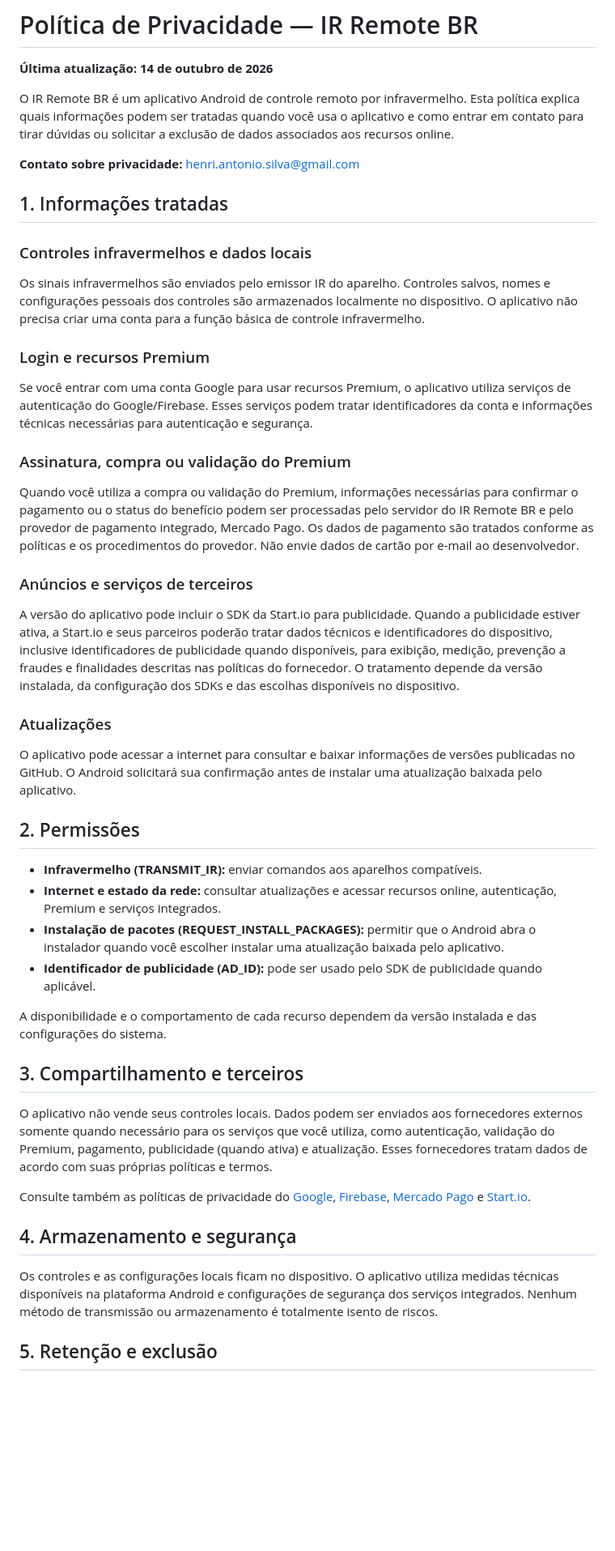
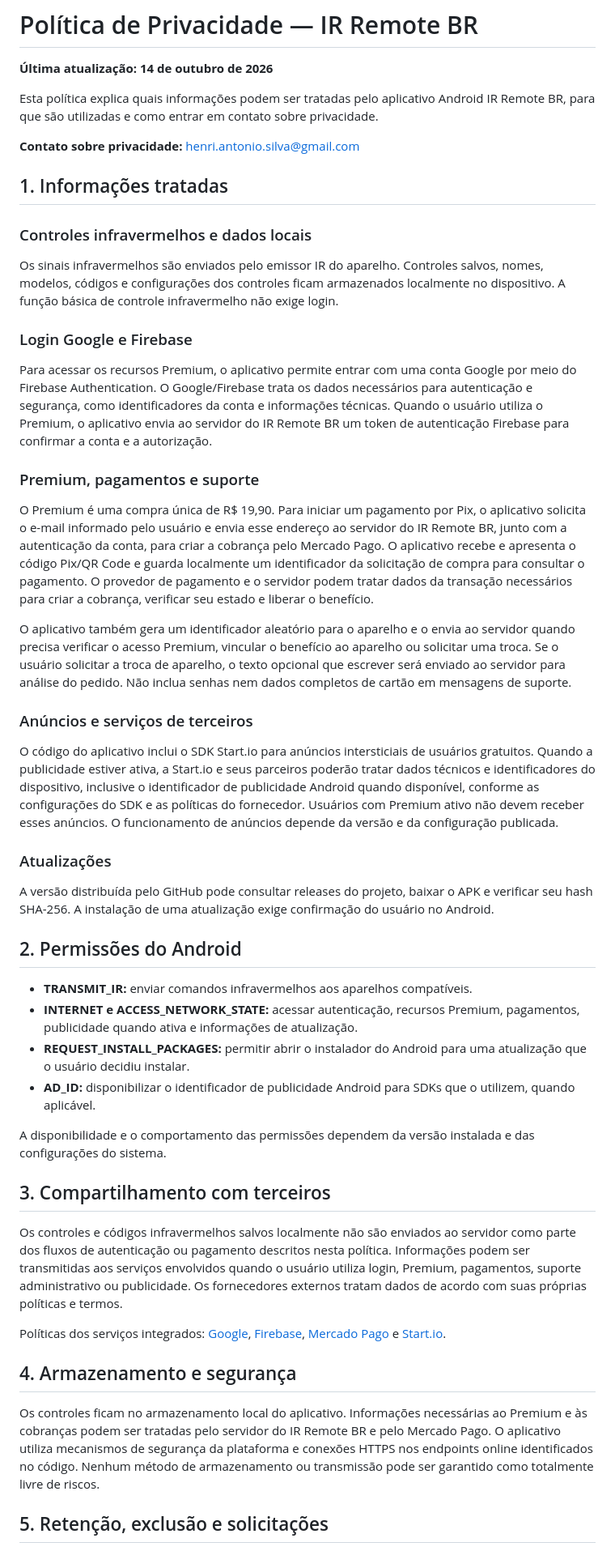
Before and after one commit to tryonBrasil/PhilipsRemoteSemAds, a Markdown page: PRIVACY.md, the part around one of its changes. Shown at 81% size. GitHub-like rendering; blank space fills up the shorter version.

Commit message:
docs: detalha dados tratados pelo Premium e pagamentos

```diff
--- a/PRIVACY.md
+++ b/PRIVACY.md
@@ -2,45 +2,47 @@
 
 **Última atualização: 14 de outubro de 2026**
 
-O IR Remote BR é um aplicativo Android de controle remoto por infravermelho. Esta política explica quais informações podem ser tratadas quando você usa o aplicativo e como entrar em contato para tirar dúvidas ou solicitar a exclusão de dados associados aos recursos online.
+Esta política explica quais informações podem ser tratadas pelo aplicativo Android IR Remote BR, para que são utilizadas e como entrar em contato sobre privacidade.
 
 **Contato sobre privacidade:** [henri.antonio.silva@gmail.com](mailto:henri.antonio.silva@gmail.com)
 
 ## 1. Informações tratadas
 
 ### Controles infravermelhos e dados locais
-Os sinais infravermelhos são enviados pelo emissor IR do aparelho. Controles salvos, nomes e configurações pessoais dos controles são armazenados localmente no dispositivo. O aplicativo não precisa criar uma conta para a função básica de controle infravermelho.
+Os sinais infravermelhos são enviados pelo emissor IR do aparelho. Controles salvos, nomes, modelos, códigos e configurações dos controles ficam armazenados localmente no dispositivo. A função básica de controle infravermelho não exige login.
 
-### Login e recursos Premium
-Se você entrar com uma conta Google para usar recursos Premium, o aplicativo utiliza serviços de autenticação do Google/Firebase. Esses serviços podem tratar identificadores da conta e informações técnicas necessárias para autenticação e segurança.
+### Login Google e Firebase
+Para acessar os recursos Premium, o aplicativo permite entrar com uma conta Google por meio do Firebase Authentication. O Google/Firebase trata os dados necessários para autenticação e segurança, como identificadores da conta e informações técnicas. Quando o usuário utiliza o Premium, o aplicativo envia ao servidor do IR Remote BR um token de autenticação Firebase para confirmar a conta e a autorização.
 
-### Assinatura, compra ou validação do Premium
-Quando você utiliza a compra ou validação do Premium, informações necessárias para confirmar o pagamento ou o status do benefício podem ser processadas pelo servidor do IR Remote BR e pelo provedor de pagamento integrado, Mercado Pago. Os dados de pagamento são tratados conforme as políticas e os procedimentos do provedor. Não envie dados de cartão por e-mail ao desenvolvedor.
+### Premium, pagamentos e suporte
+O Premium é uma compra única de R$ 19,90. Para iniciar um pagamento por Pix, o aplicativo solicita o e-mail informado pelo usuário e envia esse endereço ao servidor do IR Remote BR, junto com a autenticação da conta, para criar a cobrança pelo Mercado Pago. O aplicativo recebe e apresenta o código Pix/QR Code e guarda localmente um identificador da solicitação de compra para consultar o pagamento. O provedor de pagamento e o servidor podem tratar dados da transação necessários para criar a cobrança, verificar seu estado e liberar o benefício.
+
+O aplicativo também gera um identificador aleatório para o aparelho e o envia ao servidor quando precisa verificar o acesso Premium, vincular o benefício ao aparelho ou solicitar uma troca. Se o usuário solicitar a troca de aparelho, o texto opcional que escrever será enviado ao servidor para análise do pedido. Não inclua senhas nem dados completos de cartão em mensagens de suporte.
 
 ### Anúncios e serviços de terceiros
-A versão do aplicativo pode incluir o SDK da Start.io para publicidade. Quando a publicidade estiver ativa, a Start.io e seus parceiros poderão tratar dados técnicos e identificadores do dispositivo, inclusive identificadores de publicidade quando disponíveis, para exibição, medição, prevenção a fraudes e finalidades descritas nas políticas do fornecedor. O tratamento depende da versão instalada, da configuração dos SDKs e das escolhas disponíveis no dispositivo.
+O código do aplicativo inclui o SDK Start.io para anúncios intersticiais de usuários gratuitos. Quando a publicidade estiver ativa, a Start.io e seus parceiros poderão tratar dados técnicos e identificadores do dispositivo, inclusive o identificador de publicidade Android quando disponível, conforme as configurações do SDK e as políticas do fornecedor. Usuários com Premium ativo não devem receber esses anúncios. O funcionamento de anúncios depende da versão e da configuração publicada.
 
 ### Atualizações
-O aplicativo pode acessar a internet para consultar e baixar informações de versões publicadas no GitHub. O Android solicitará sua confirmação antes de instalar uma atualização baixada pelo aplicativo.
+A versão distribuída pelo GitHub pode consultar releases do projeto, baixar o APK e verificar seu hash SHA-256. A instalação de uma atualização exige confirmação do usuário no Android.
 
-## 2. Permissões
+## 2. Permissões do Android
 
-- **Infravermelho (TRANSMIT_IR):** enviar comandos aos aparelhos compatíveis.
-- **Internet e estado da rede:** consultar atualizações e acessar recursos online, autenticação, Premium e serviços integrados.
-- **Instalação de pacotes (REQUEST_INSTALL_PACKAGES):** permitir que o Android abra o instalador quando você escolher instalar uma atualização baixada pelo aplicativo.
-- **Identificador de publicidade (AD_ID):** pode ser usado pelo SDK de publicidade quando aplicável.
+- **TRANSMIT_IR:** enviar comandos infravermelhos aos aparelhos compatíveis.
+- **INTERNET e ACCESS_NETWORK_STATE:** acessar autenticação, recursos Premium, pagamentos, publicidade quando ativa e informações de atualização.
+- **REQUEST_INSTALL_PACKAGES:** permitir abrir o instalador do Android para uma atualização que o usuário decidiu instalar.
+- **AD_ID:** disponibilizar o identificador de publicidade Android para SDKs que o utilizem, quando aplicável.
 
-A disponibilidade e o comportamento de cada recurso dependem da versão instalada e das configurações do sistema.
+A disponibilidade e o comportamento das permissões dependem da versão instalada e das configurações do sistema.
 
-## 3. Compartilhamento e terceiros
+## 3. Compartilhamento com terceiros
 
-O aplicativo não vende seus controles locais. Dados podem ser enviados aos fornecedores externos somente quando necessário para os serviços que você utiliza, como autenticação, validação do Premium, pagamento, publicidade (quando ativa) e atualização. Esses fornecedores tratam dados de acordo com suas próprias políticas e termos.
+Os controles e códigos infravermelhos salvos localmente não são enviados ao servidor como parte dos fluxos de autenticação ou pagamento descritos nesta política. Informações podem ser transmitidas aos serviços envolvidos quando o usuário utiliza login, Premium, pagamentos, suporte administrativo ou publicidade. Os fornecedores externos tratam dados de acordo com suas próprias políticas e termos.
 
-Consulte também as políticas de privacidade do [Google](https://policies.google.com/privacy), [Firebase](https://firebase.google.com/support/privacy), [Mercado Pago](https://www.mercadopago.com.br/privacidade) e [Start.io](https://www.start.io/privacy).
+Políticas dos serviços integrados: [Google](https://policies.google.com/privacy), [Firebase](https://firebase.google.com/support/privacy), [Mercado Pago](https://www.mercadopago.com.br/privacidade) e [Start.io](https://www.start.io/privacy).
 
 ## 4. Armazenamento e segurança
 
-Os controles e as configurações locais ficam no dispositivo. O aplicativo utiliza medidas técnicas disponíveis na plataforma Android e configurações de segurança dos serviços integrados. Nenhum método de transmissão ou armazenamento é totalmente isento de riscos.
+Os controles ficam no armazenamento local do aplicativo. Informações necessárias ao Premium e às cobranças podem ser tratadas pelo servidor do IR Remote BR e pelo Mercado Pago. O aplicativo utiliza mecanismos de segurança da plataforma e conexões HTTPS nos endpoints online identificados no código. Nenhum método de armazenamento ou transmissão pode ser garantido como totalmente livre de riscos.
 
-## 5. Retenção e exclusão
+## 5. Retenção, exclusão e solicitações
 
```
Also changed, not shown: other parts of PRIVACY.md (+5 -5 lines).
